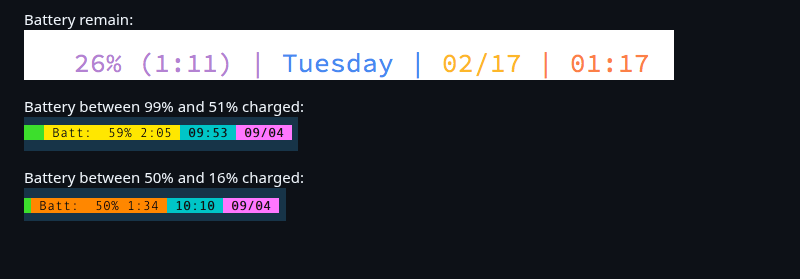
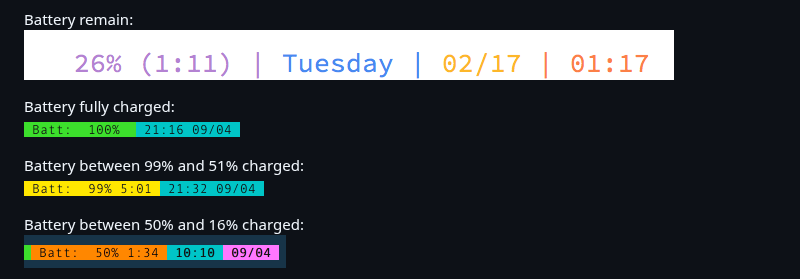
Before and after one commit to tmux-plugins/tmux-battery, a Markdown page: README.md, the part around the change. GitHub-like rendering; pictures changed too: screenshots/battery_status_bg_green.png (added), screenshots/battery_status_bg_yellow.png; blank space fills up the shorter version.

Commit message:
Make use of 'battery_perentage.sh' rather than duplicating code.
- Updates some screenshots to be more consistent with each other.
- Adds a screenshot for green/fully charged.
- Updates the README accordingly.

```diff
--- a/README.md
+++ b/README.md
@@ -13,6 +13,9 @@ Battery charging:<br/>
 
 Battery remain:<br/>
 ![battery remain](/screenshots/battery_remain.png)
+
+Battery fully charged:<br/>
+![battery_status_bg_green](/screenshots/battery_status_bg_green.png)
 
 Battery between 99% and 51% charged:<br/>
 ![battery_status_bg_yellow](/screenshots/battery_status_bg_yellow.png)
```
Also changed, not shown: 1 other file.
